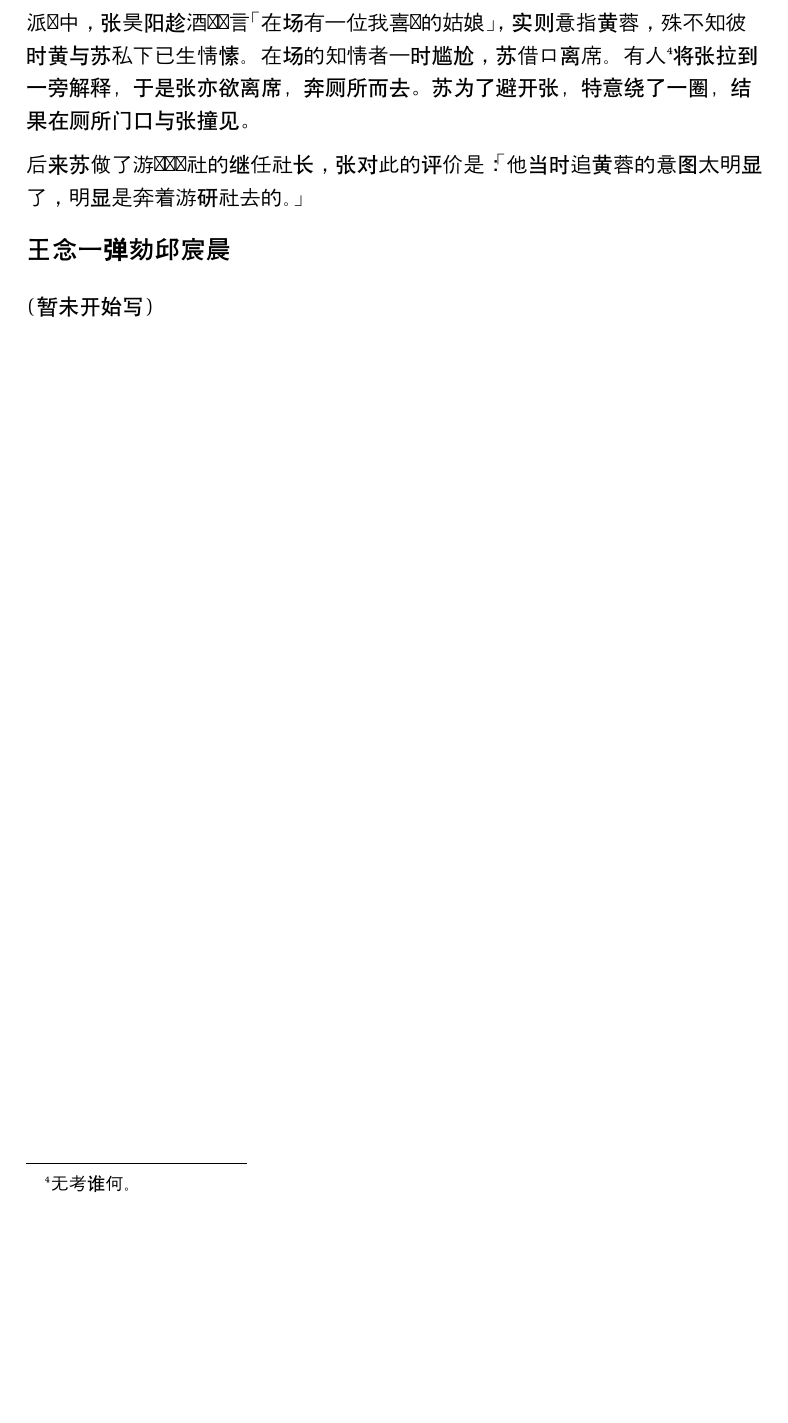
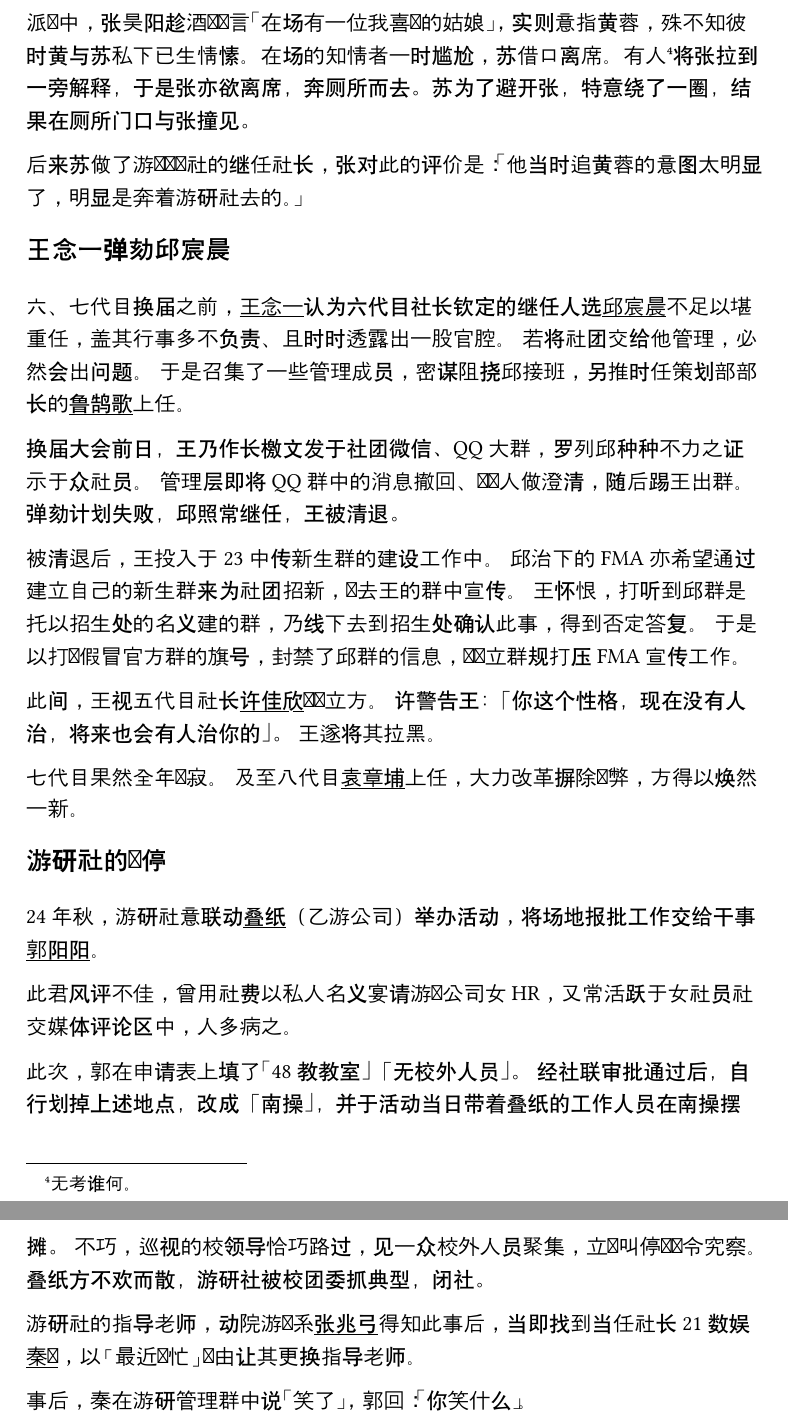
Before and after one commit to WangNianyi2001/history-of-fma, a Typst document (src/document.typ): part of page 12 of 15 before the commit and two parts of pages 12 and 13 of 16 after it, the two joined at a grey line, cut so that both start at the same text, the shorter picture padded with empty space. Compiled offline with Typst 0.15; a missing font is replaced by an installed copy or a similar font.

Commit message:
Add sections

```diff
--- a/src/document.typ
+++ b/src/document.typ
@@ -576,7 +575,41 @@
 == 王念一弹劾邱宸晨
 <杂史:王念一弹劾邱宸晨>
 
-（暂未开始写）
+六、七代目换届之前，#name[王念一]认为六代目社长钦定的继任人选#name[邱宸晨]不足以堪重任，盖其行事多不负责、且时时透露出一股官腔。
+若将社团交给他管理，必然会出问题。
+于是召集了一些管理成员，密谋阻挠邱接班，另推时任策划部部长的#name[鲁鹄歌]上任。
+
+换届大会前日，王乃作长檄文发于社团微信、QQ 大群，罗列邱种种不力之证示于众社员。
+管理层即将 QQ 群中的消息撤回、对众人做澄清，随后踢王出群。
+弹劾计划失败，邱照常继任，王被清退。
+
+被清退后，王投入于 23 中传新生群的建设工作中。
+邱治下的 FMA 亦希望通过建立自己的新生群来为社团招新，并去王的群中宣传。
+王怀恨，打听到邱群是托以招生处的名义建的群，乃线下去到招生处确认此事，得到否定答复。
+于是以打击假冒官方群的旗号，封禁了邱群的信息，并设立群规打压 FMA 宣传工作。
+
+此间，王视五代目社长#name[许佳欣]为对立方。
+许警告王：「你这个性格，现在没有人治，将来也会有人治你的」。
+王遂将其拉黑。
+
+七代目果然全年沉寂。
+及至八代目#name[袁章埔]上任，大力改革摒除旧弊，方得以焕然一新。
+
+== 游研社的关停
+<杂史:游研社的关停>
+
+24 年秋，游研社意联动#name[叠纸]（乙游公司）举办活动，将场地报批工作交给干事#name[郭阳阳]。
+
+此君风评不佳，曾用社费以私人名义宴请游戏公司女 HR，又常活跃于女社员社交媒体评论区中，人多病之。
+
+此次，郭在申请表上填了「48 教教室」「无校外人员」。
+经社联审批通过后，自行划掉上述地点，改成「南操」，并于活动当日带着叠纸的工作人员在南操摆摊。
+不巧，巡视的校领导恰巧路过，见一众校外人员聚集，立即叫停并责令究察。
+叠纸方不欢而散，游研社被校团委抓典型，闭社。
+
+游研社的指导老师，动院游戏系#name[张兆弓]得知此事后，当即找到当任社长 21 数娱#name[秦熠]，以「最近很忙」为由让其更换指导老师。
+
+事后，秦在游研管理群中说「笑了」，郭回：「你笑什么」。
 
 /* 列传 */
 
@@ -651,5 +684,4 @@
 
 此后类似的摩擦时有发生，王会在与人私下聊天时表达强烈不满，但从未和张明说过；张对此并非不知情，他的评价是：「垂帘听政？放屁！我要是能垂帘听政我早解散FMA了。一枝私底下也骂我，我就当没听见。22的事务我是一点都不想参与，以后也不会和FMA有多大关系了。」
 
-== 许佳欣、程尹宣
-<列传:许佳欣-程尹宣>
+== 许佳欣
```
Also changed, not shown: src/document.typ (37 more changed lines).
